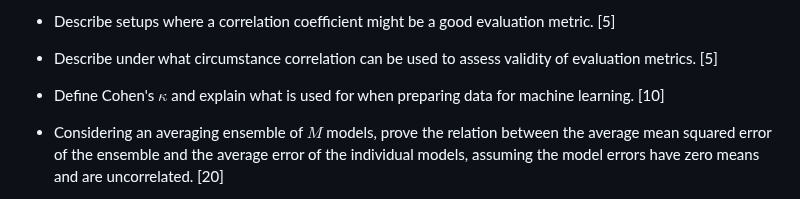
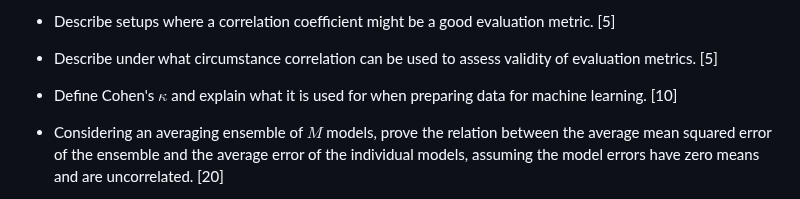
Before and after one commit to ufal/npfl129, a Markdown page: exam/questions.md, the part around the change. Drawn GitHub-style.

Commit message:
fix typo in questions.md

```diff
--- a/exam/questions.md
+++ b/exam/questions.md
@@ -170,7 +170,7 @@
 - Describe under what circumstance correlation can be used to assess validity
   of evaluation metrics. [5]
 
-- Define Cohen's $\kappa$ and explain what is used for when preparing data for
+- Define Cohen's $\kappa$ and explain what it is used for when preparing data for
   machine learning. [10]
 
 - Considering an averaging ensemble of $M$ models, prove the relation between
```
